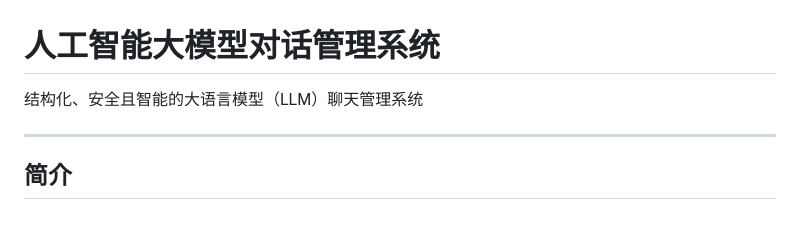
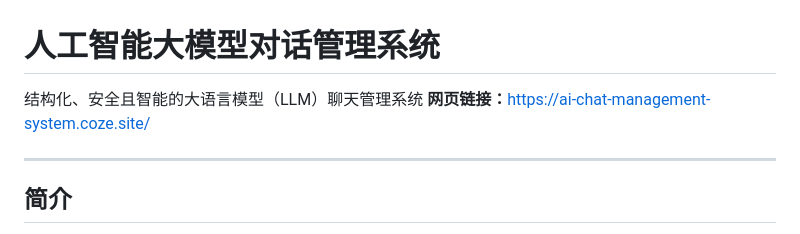
Before and after one commit to Peterqi2007/ai_chat_management_system, a Markdown page: README.md, the part around the change. Rendered like a GitHub page.

Commit message:
Add website link to README
Add a link to the AI chat management system website.

```diff
--- a/README.md
+++ b/README.md
@@ -1,6 +1,7 @@
 # 人工智能大模型对话管理系统
 
 结构化、安全且智能的大语言模型（LLM）聊天管理系统
+**网页链接：**[https://ai-chat-management-system.coze.site/](https://ai-chat-management-system.coze.site/)
 
 ---
 
```
